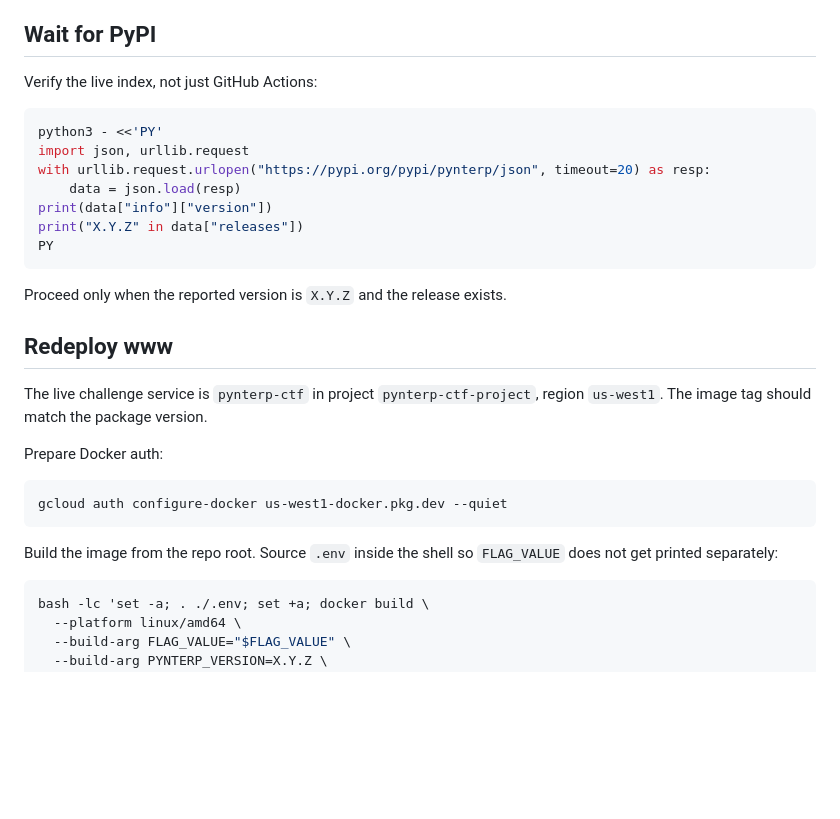
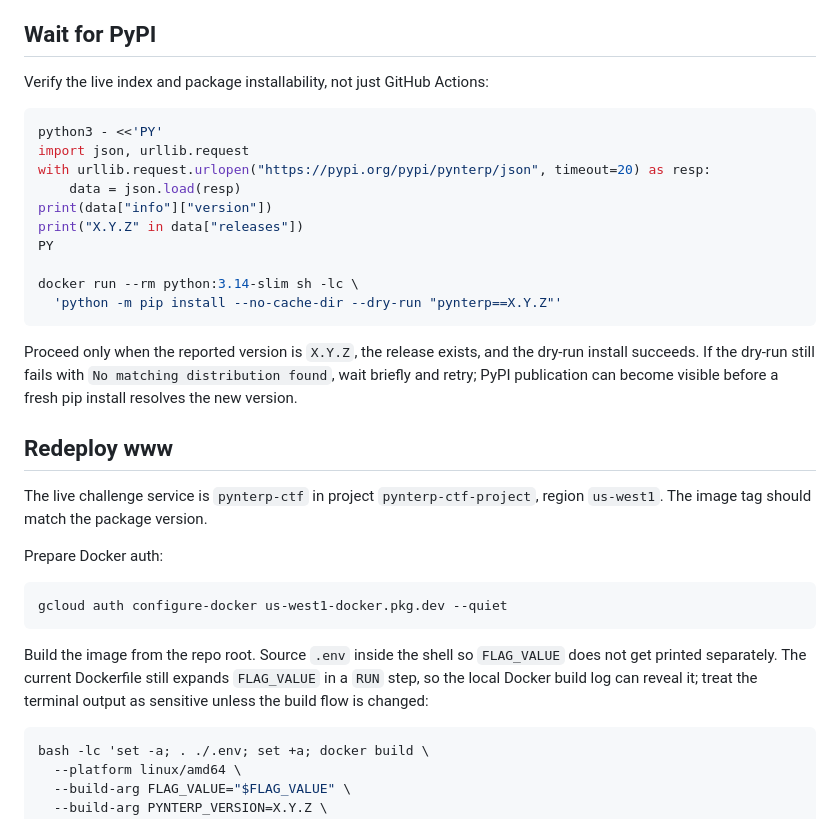
Before and after one commit to grantjenks/python-pynterp, a Markdown page: skills/bump-version/SKILL.md, the part around the change. GitHub-like rendering; blank space fills up the shorter version.

Commit message:
Update bump-version skill guidance

````diff
--- a/skills/bump-version/SKILL.md
+++ b/skills/bump-version/SKILL.md
@@ -65,7 +65,7 @@ If a tag run fails before PyPI publication, fix the issue on `main` and decide w
 
 ## Wait for PyPI
 
-Verify the live index, not just GitHub Actions:
+Verify the live index and package installability, not just GitHub Actions:
 
 ```bash
 python3 - <<'PY'
@@ -75,9 +75,12 @@ with urllib.request.urlopen("https://pypi.org/pypi/pynterp/json", timeout=20) as
 print(data["info"]["version"])
 print("X.Y.Z" in data["releases"])
 PY
+
+docker run --rm python:3.14-slim sh -lc \
+  'python -m pip install --no-cache-dir --dry-run "pynterp==X.Y.Z"'
 ```
 
-Proceed only when the reported version is `X.Y.Z` and the release exists.
+Proceed only when the reported version is `X.Y.Z`, the release exists, and the dry-run install succeeds. If the dry-run still fails with `No matching distribution found`, wait briefly and retry; PyPI publication can become visible before a fresh pip install resolves the new version.
 
 ## Redeploy www
 
@@ -89,7 +92,7 @@ Prepare Docker auth:
 gcloud auth configure-docker us-west1-docker.pkg.dev --quiet
 ```
 
-Build the image from the repo root. Source `.env` inside the shell so `FLAG_VALUE` does not get printed separately:
+Build the image from the repo root. Source `.env` inside the shell so `FLAG_VALUE` does not get printed separately. The current Dockerfile still expands `FLAG_VALUE` in a `RUN` step, so the local Docker build log can reveal it; treat the terminal output as sensitive unless the build flow is changed:
 
 ```bash
 bash -lc 'set -a; . ./.env; set +a; docker build \
````
